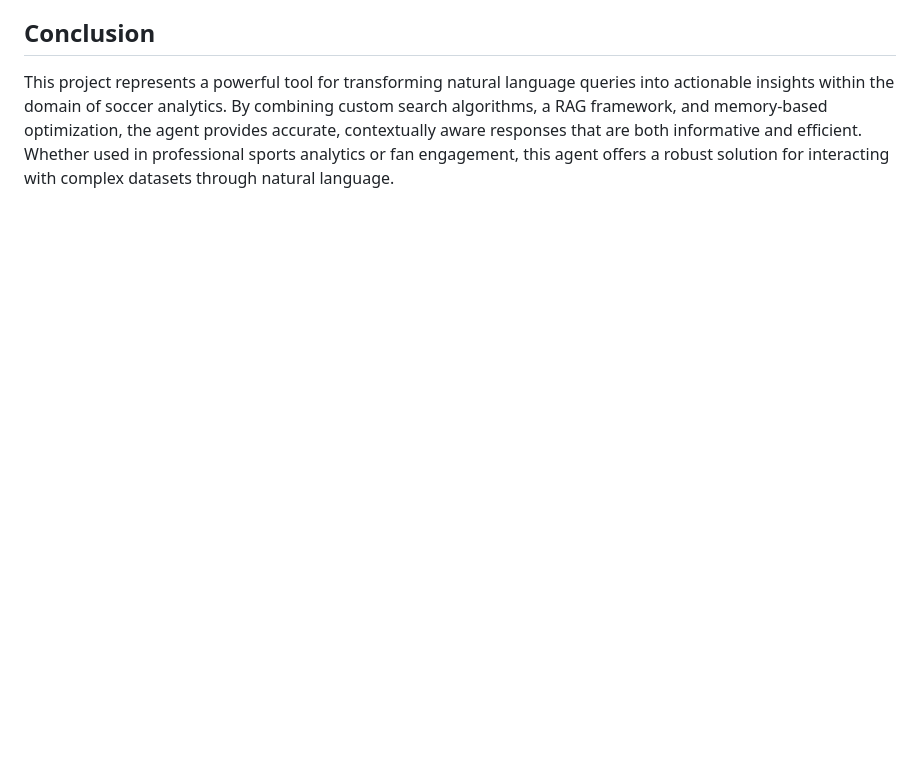
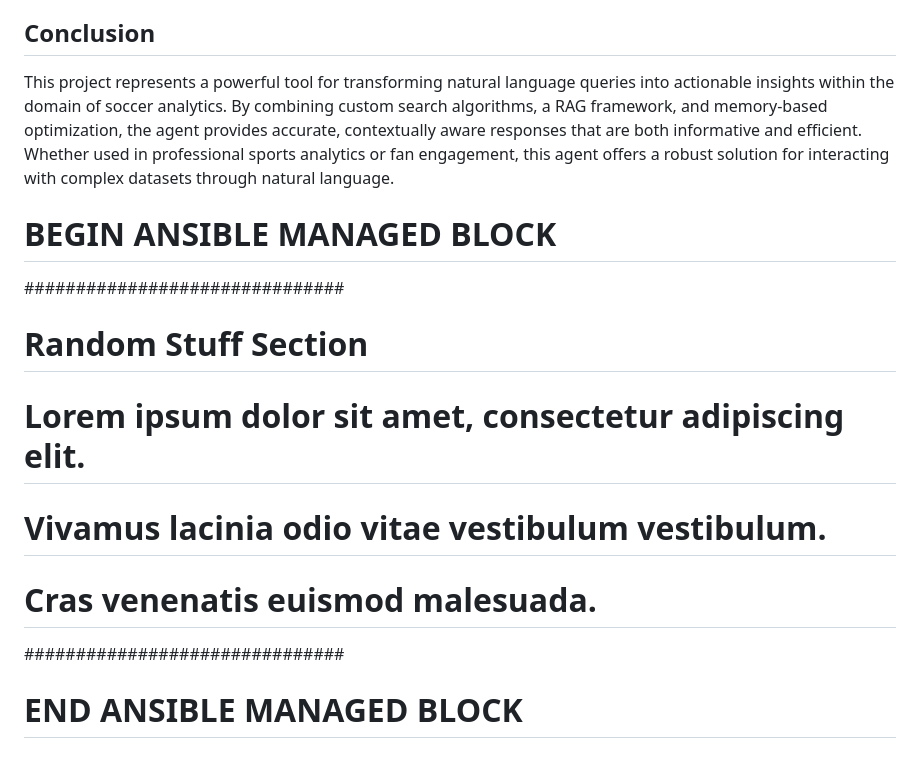
Before and after one commit to RPD123-byte/Soccer_Bot, a Markdown page: README.md, the part around the change. GitHub-like rendering; blank space fills up the shorter version.

Commit message:
Modified README.md with random content

```diff
--- a/README.md
+++ b/README.md
@@ -67,3 +67,11 @@ This framework is designed to be scalable and adaptable to various data environm
 ## Conclusion
 
 This project represents a powerful tool for transforming natural language queries into actionable insights within the domain of soccer analytics. By combining custom search algorithms, a RAG framework, and memory-based optimization, the agent provides accurate, contextually aware responses that are both informative and efficient. Whether used in professional sports analytics or fan engagement, this agent offers a robust solution for interacting with complex datasets through natural language.
+# BEGIN ANSIBLE MANAGED BLOCK
+###############################
+# Random Stuff Section
+# Lorem ipsum dolor sit amet, consectetur adipiscing elit.
+# Vivamus lacinia odio vitae vestibulum vestibulum.
+# Cras venenatis euismod malesuada.
+###############################
+# END ANSIBLE MANAGED BLOCK
```
